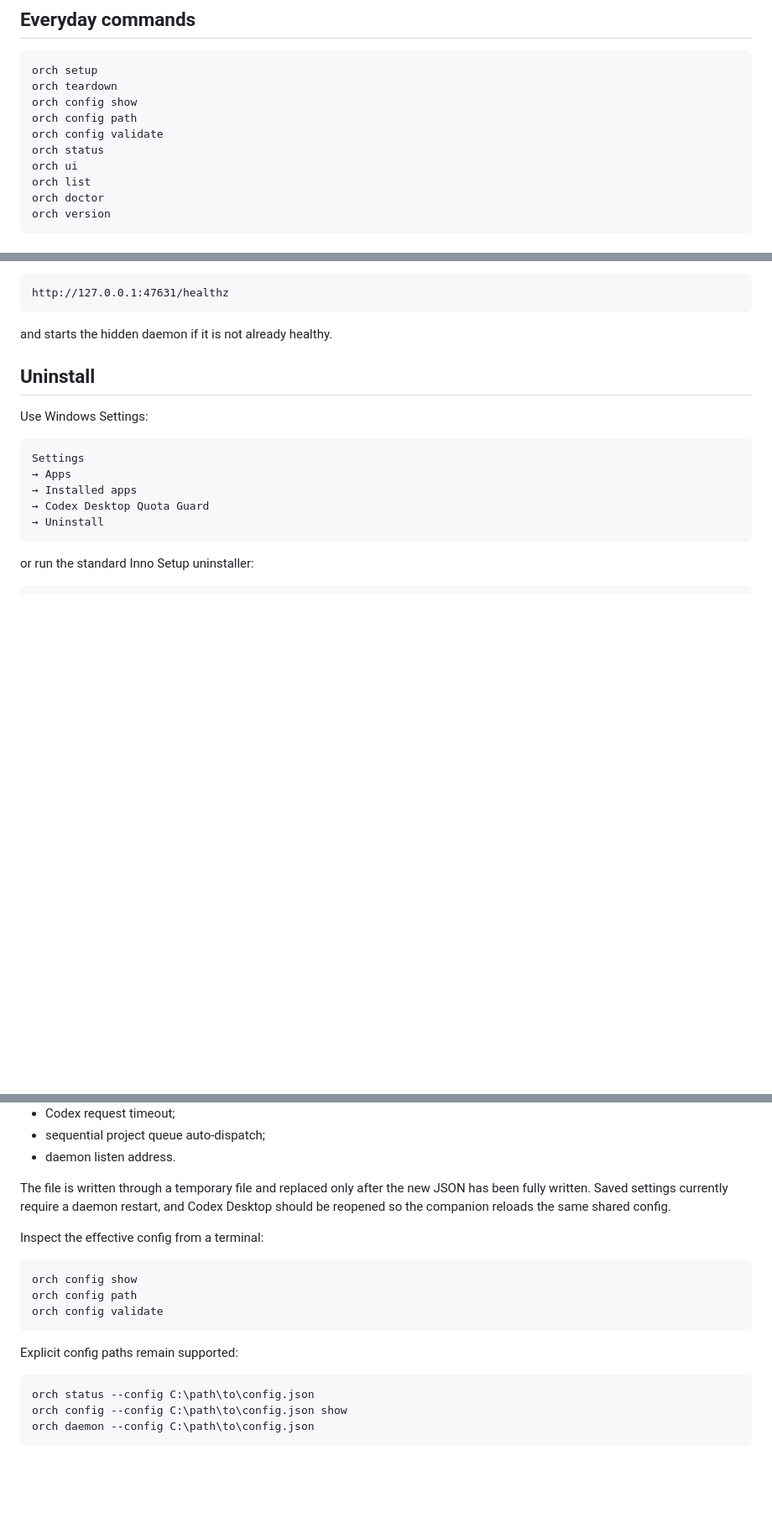
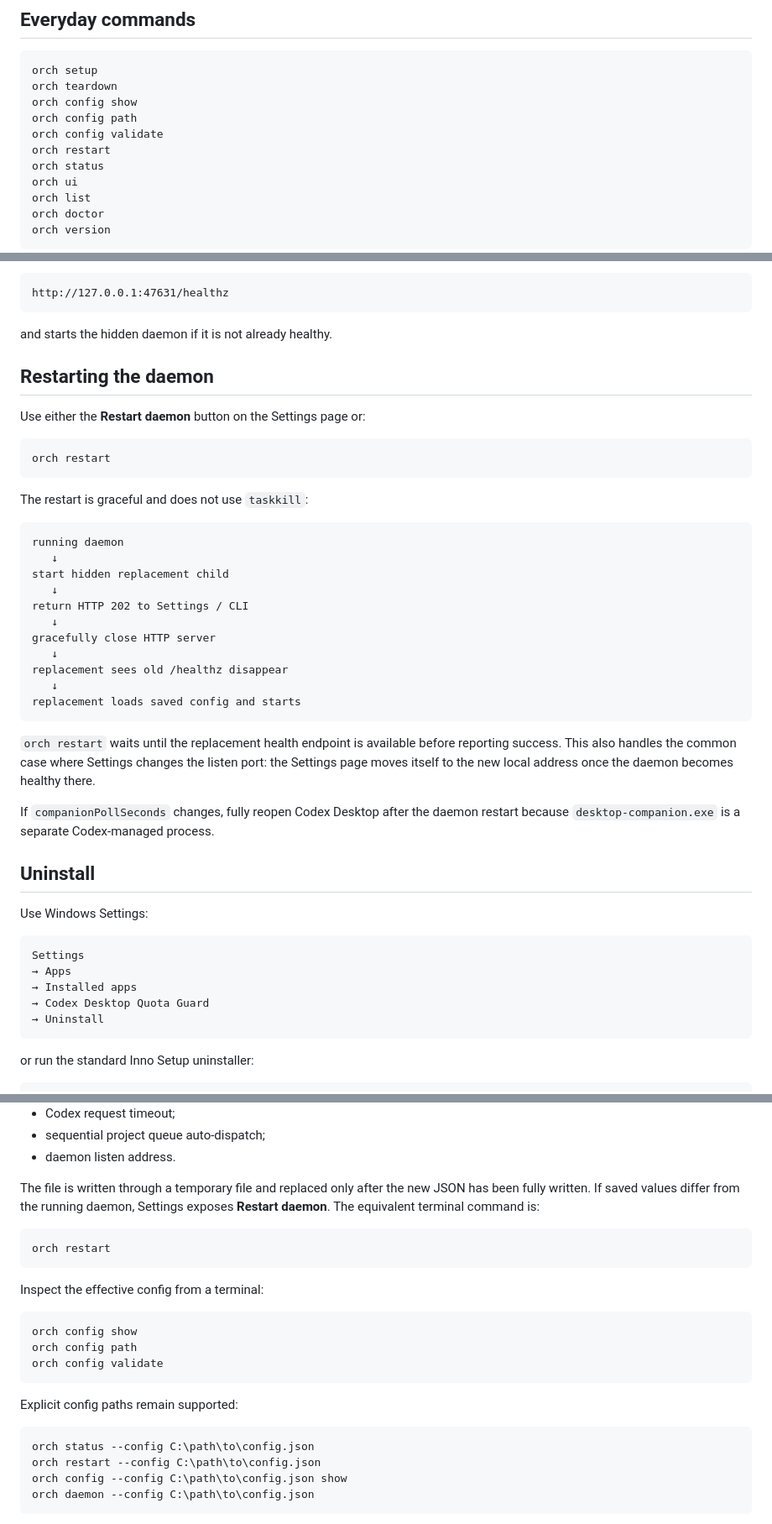
Before and after one commit to johnvo402/codex-quota-orchestrator, a Markdown page: docs/WINDOWS_SETUP.md, 3 parts joined by grey strips. Shown at 84% size. GitHub-like rendering; blank space fills up the shorter version.

Commit message:
docs: add Windows daemon restart workflow

````diff
--- a/docs/WINDOWS_SETUP.md
+++ b/docs/WINDOWS_SETUP.md
@@ -111,6 +111,7 @@ orch teardown
 orch config show
 orch config path
 orch config validate
+orch restart
 orch status
 orch ui
 orch list
@@ -149,6 +150,34 @@ http://127.0.0.1:47631/healthz
 ```
 
 and starts the hidden daemon if it is not already healthy.
+
+## Restarting the daemon
+
+Use either the **Restart daemon** button on the Settings page or:
+
+```powershell
+orch restart
+```
+
+The restart is graceful and does not use `taskkill`:
+
+```text
+running daemon
+   ↓
+start hidden replacement child
+   ↓
+return HTTP 202 to Settings / CLI
+   ↓
+gracefully close HTTP server
+   ↓
+replacement sees old /healthz disappear
+   ↓
+replacement loads saved config and starts
+```
+
+`orch restart` waits until the replacement health endpoint is available before reporting success. This also handles the common case where Settings changes the listen port: the Settings page moves itself to the new local address once the daemon becomes healthy there.
+
+If `companionPollSeconds` changes, fully reopen Codex Desktop after the daemon restart because `desktop-companion.exe` is a separate Codex-managed process.
 
 ## Uninstall
 
@@ -223,7 +252,11 @@ The settings page can edit:
 - sequential project queue auto-dispatch;
 - daemon listen address.
 
-The file is written through a temporary file and replaced only after the new JSON has been fully written. Saved settings currently require a daemon restart, and Codex Desktop should be reopened so the companion reloads the same shared config.
+The file is written through a temporary file and replaced only after the new JSON has been fully written. If saved values differ from the running daemon, Settings exposes **Restart daemon**. The equivalent terminal command is:
+
+```powershell
+orch restart
+```
 
 Inspect the effective config from a terminal:
 
@@ -237,6 +270,7 @@ Explicit config paths remain supported:
 
 ```powershell
 orch status --config C:\path\to\config.json
+orch restart --config C:\path\to\config.json
 orch config --config C:\path\to\config.json show
 orch daemon --config C:\path\to\config.json
 ```
````
